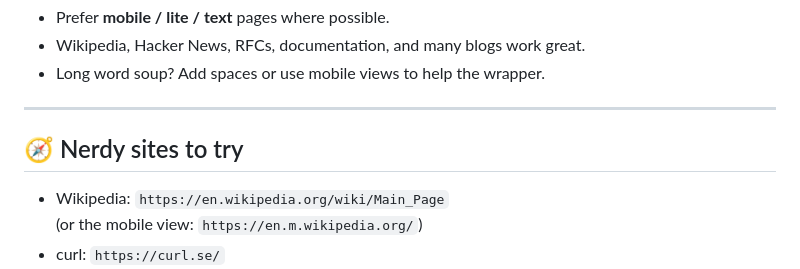
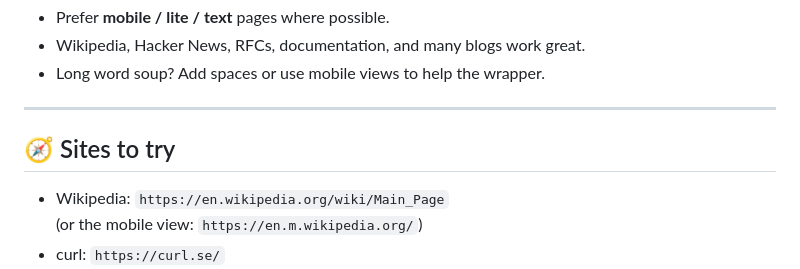
Before and after one commit to mactjaap/mini_browser, a Markdown page: README.md, the part around the change. GitHub-like rendering.

```diff
--- a/README.md
+++ b/README.md
@@ -95,7 +95,7 @@ It fetches pages with `libcurl`, strips them down to text, collects links, and r
 
 ---
 
-## 🧭 Nerdy sites to try
+## 🧭 Sites to try
 
 - Wikipedia: `https://en.wikipedia.org/wiki/Main_Page`
   (or the mobile view: `https://en.m.wikipedia.org/`)
```
